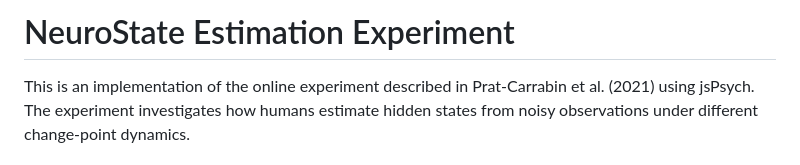
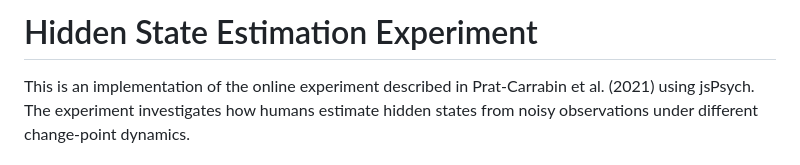
Before and after one commit to Sepsad/HiddenStateExp, a Markdown page: README.md, the part around the change. Drawn GitHub-style.

Commit message:
Fix README title to accurately reflect the experiment name

```diff
--- a/README.md
+++ b/README.md
@@ -1,4 +1,4 @@
-# NeuroState Estimation Experiment
+# Hidden State Estimation Experiment
 
 This is an implementation of the online experiment described in Prat-Carrabin et al. (2021) using jsPsych. The experiment investigates how humans estimate hidden states from noisy observations under different change-point dynamics.
 
```
